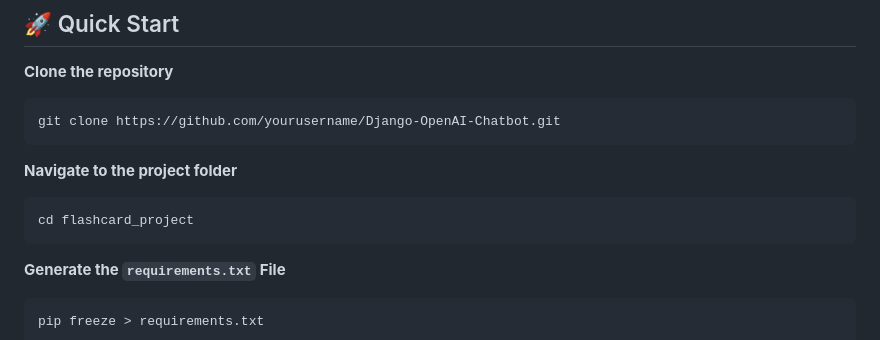
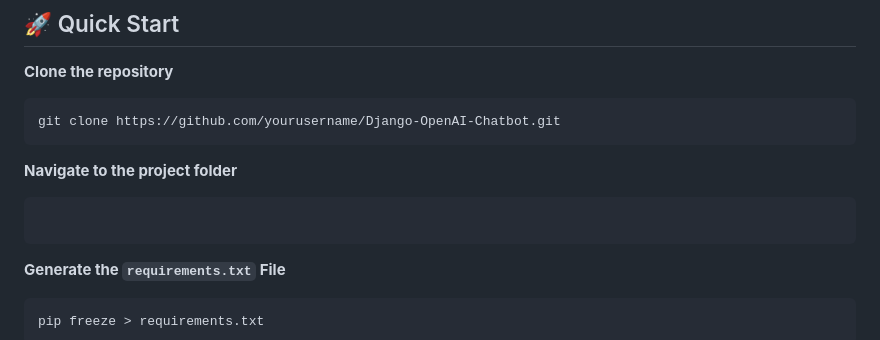
Before and after one commit to CodeConfluence/Django-OpenAI-Chatbot, a Markdown page: README.md, the part around the change. Drawn GitHub-style.

````diff
--- a/README.md
+++ b/README.md
@@ -25,7 +25,7 @@ git clone https://github.com/yourusername/Django-OpenAI-Chatbot.git
 ```
 **Navigate to the project folder**
 ```
-cd flashcard_project
+
 ```
 **Generate the `requirements.txt` File**
 ```
````
